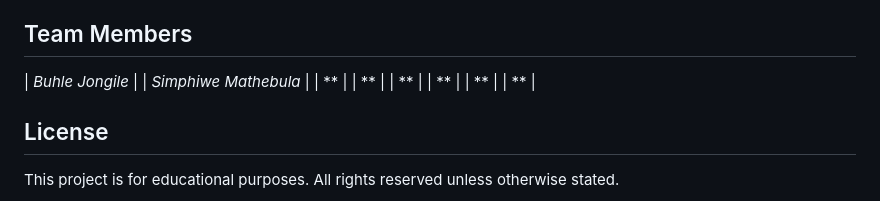
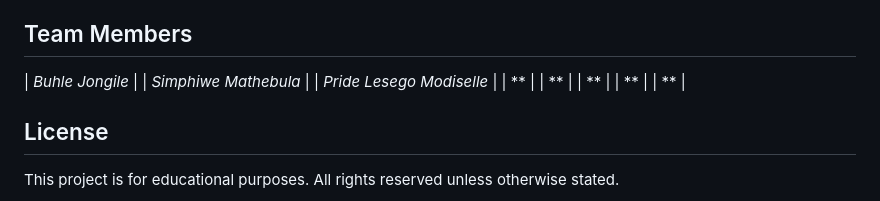
Before and after one commit to buhle-webdeveloper/StudentPortfolio, a Markdown page: README.md, the part around the change. GitHub-like rendering.

```diff
--- a/README.md
+++ b/README.md
@@ -116,7 +116,7 @@ The app extracts `json[1]`, filters out null values, rounds percentages, and dis
 
 | *Buhle Jongile* |
 | *Simphiwe Mathebula* |
-| ** |
+| *Pride Lesego Modiselle* |
 | ** |
 | ** |
 | ** |
```
